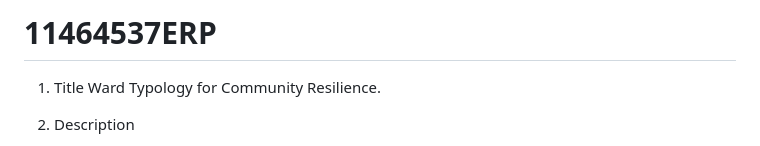
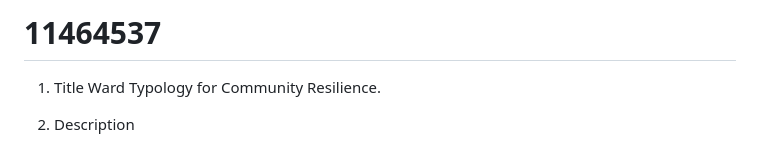
Before and after one commit to mmfleitas/11464537, a Markdown page: README.md, the part around the change. Rendered like a GitHub page.

```diff
--- a/README.md
+++ b/README.md
@@ -1,4 +1,4 @@
-# 11464537ERP
+# 11464537
 
 1. Title
 Ward Typology for Community Resilience.
```
